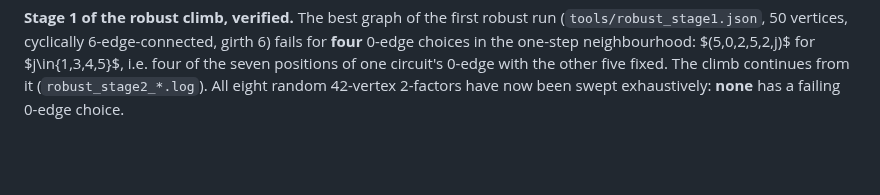
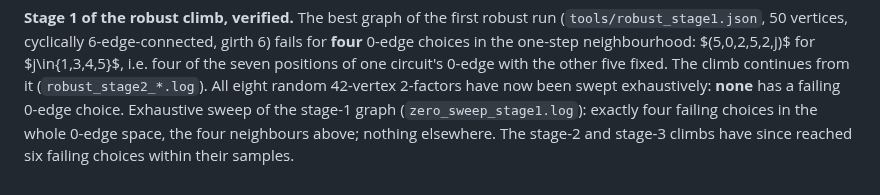
Before and after one commit to geneweng/5-flow-conjecture, a Markdown page: notes/oddness.md, the part around the change. GitHub-like rendering; blank space fills up the shorter version.

Commit message:
Oddness route: stage-1 robust graph has exactly four failing 0-edge choices
Co-Authored-By: Claude Fable 5.1 <noreply@anthropic.com>
Claude-Session: https://claude.ai/code/session_01BLzEsxctuBJRH8UpWpJDQJ

```diff
--- a/notes/oddness.md
+++ b/notes/oddness.md
@@ -456,3 +456,4 @@ Its class statistics: $p=0.048$ per class, $\Pr[{\ge}1]=0.18$, two classes 0.012
 **Failures can be made to cluster.** The 0-edge-robust climber restarted from the 50-vertex counterexample with the objective "number of failing choices among the 37 one-step neighbours of the failing choice" (`robust.py`, `NEIGH=1`) raised that number from 2 to 4 within 700 matching swaps, keeping cyclic 6-edge-connectivity. So the failing set of a 2-factor is not rigidly a point or a pair: it can be grown by modifying the graph. Whether it can be grown to a positive fraction of the 0-edge space, which is what a counterexample to (O6′) for a fixed 2-factor would need, is the question the continued climb addresses; each gained failing choice so far has cost hundreds of accepted swaps.
 
 **Stage 1 of the robust climb, verified.** The best graph of the first robust run (`tools/robust_stage1.json`, 50 vertices, cyclically 6-edge-connected, girth 6) fails for **four** 0-edge choices in the one-step neighbourhood: $(5,0,2,5,2,j)$ for $j\in\{1,3,4,5\}$, i.e. four of the seven positions of one circuit's 0-edge with the other five fixed. The climb continues from it (`robust_stage2_*.log`). All eight random 42-vertex 2-factors have now been swept exhaustively: **none** has a failing 0-edge choice.
+Exhaustive sweep of the stage-1 graph (`zero_sweep_stage1.log`): exactly four failing choices in the whole 0-edge space, the four neighbours above; nothing elsewhere. The stage-2 and stage-3 climbs have since reached six failing choices within their samples.
```
